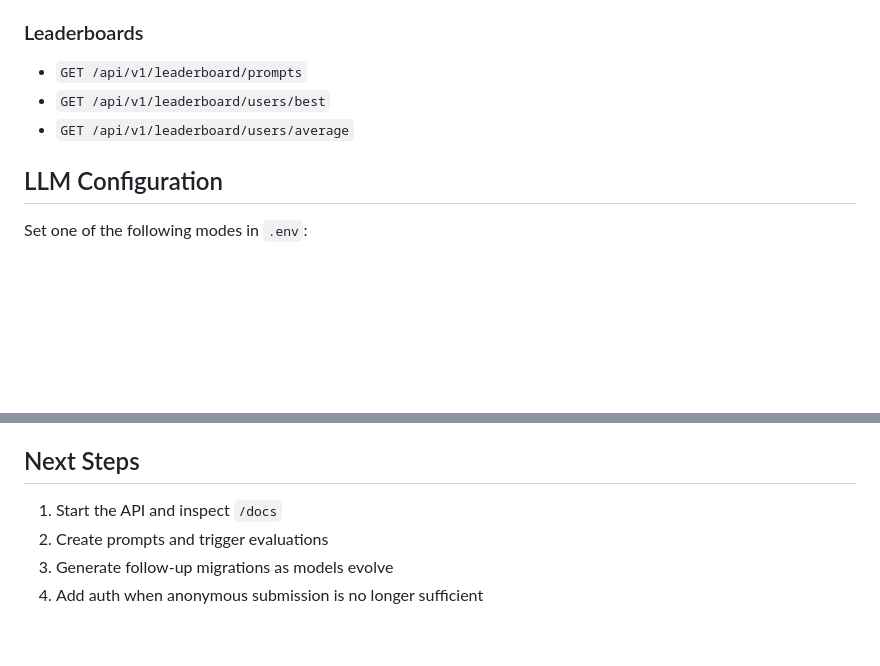
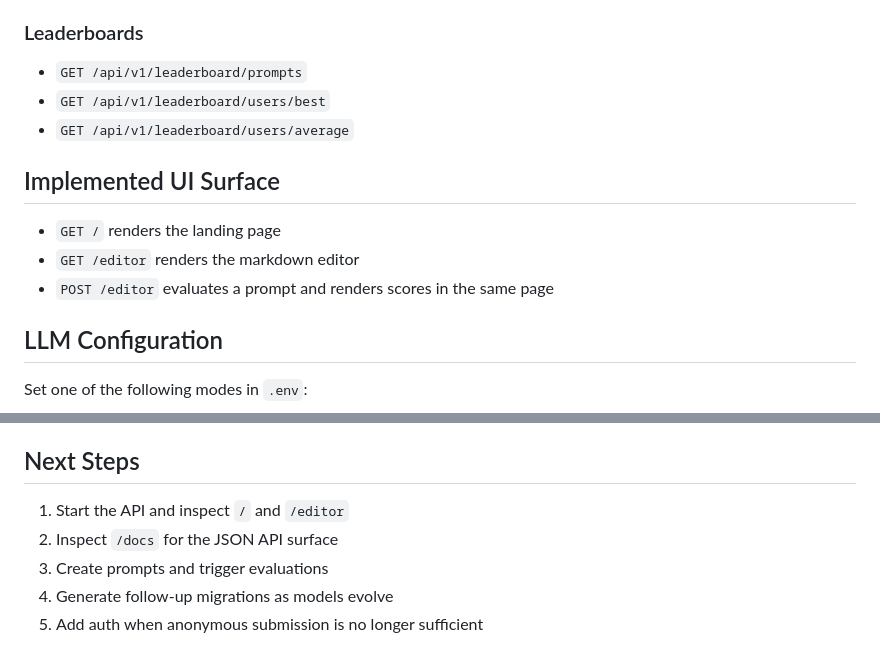
Before and after one commit to Shreyas-Ashtamkar/urban-garbanzo, a Markdown page: docs/SETUP.md, 2 parts joined by grey strips. Drawn GitHub-style; blank space fills up the shorter version.

```diff
--- a/docs/SETUP.md
+++ b/docs/SETUP.md
@@ -171,6 +220,12 @@ python -m aerich upgrade
 - `GET /api/v1/leaderboard/users/best`
 - `GET /api/v1/leaderboard/users/average`
 
+## Implemented UI Surface
+
+- `GET /` renders the landing page
+- `GET /editor` renders the markdown editor
+- `POST /editor` evaluates a prompt and renders scores in the same page
+
 ## LLM Configuration
 
 Set one of the following modes in `.env`:
@@ -222,7 +277,8 @@ Change `API_PORT` in `.env` or start uvicorn manually on another port.
 
 ## Next Steps
 
-1. Start the API and inspect `/docs`
-2. Create prompts and trigger evaluations
-3. Generate follow-up migrations as models evolve
-4. Add auth when anonymous submission is no longer sufficient
+1. Start the API and inspect `/` and `/editor`
+2. Inspect `/docs` for the JSON API surface
+3. Create prompts and trigger evaluations
+4. Generate follow-up migrations as models evolve
+5. Add auth when anonymous submission is no longer sufficient
```
Also changed, not shown: other parts of docs/SETUP.md (+50 -1 lines).
